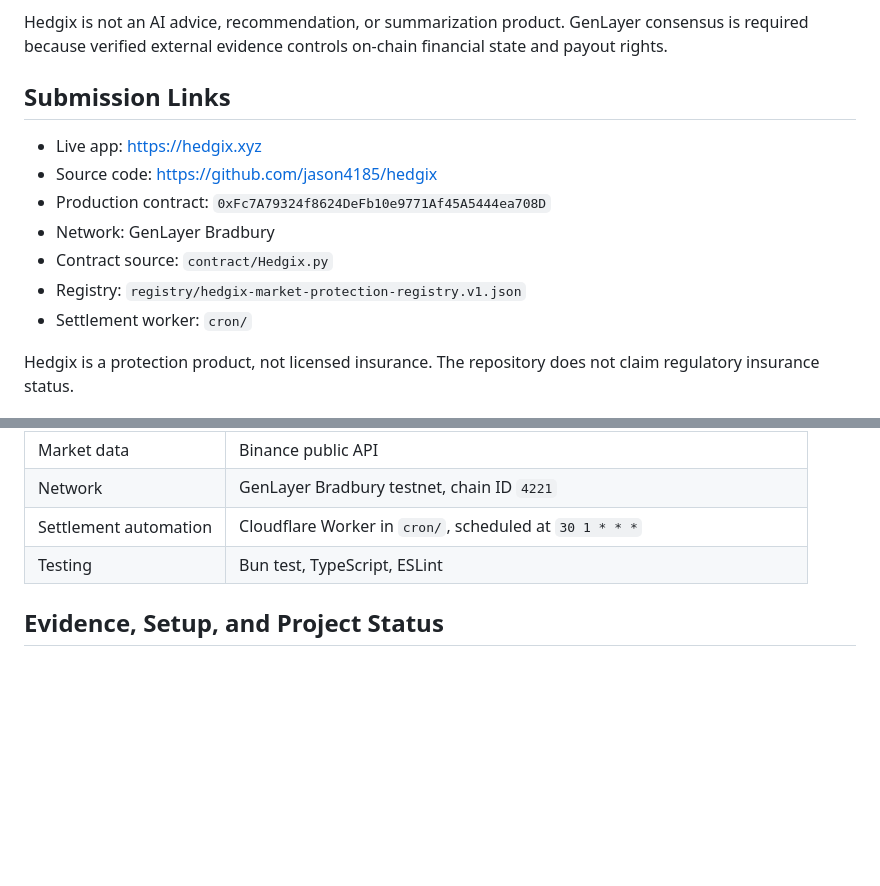
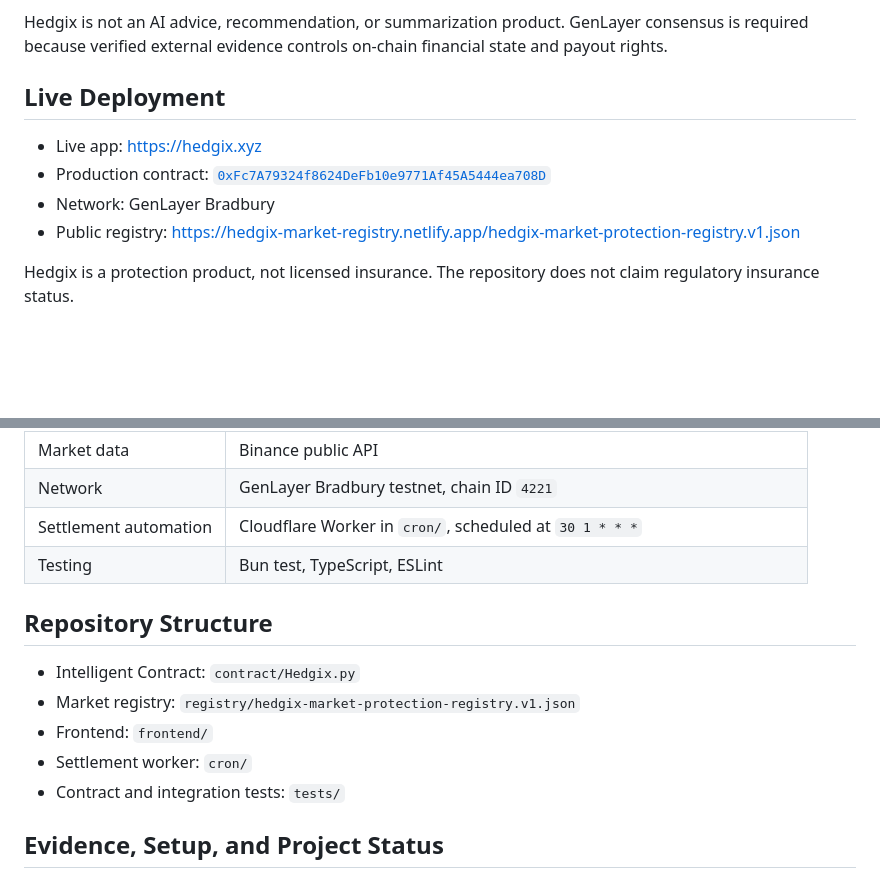
Before and after one commit to jason4185/hedgix, a Markdown page: README.md, 2 parts joined by grey strips. GitHub-like rendering; blank space fills up the shorter version.

Commit message:
Refine Hedgix README deployment section
Replace submission-style links with a professional Live Deployment section, move internal project paths into Repository Structure, and remove duplicate self-referential information.

```diff
--- a/README.md
+++ b/README.md
@@ -25,15 +25,12 @@ Ticker and historical-candle validators independently retrieve Binance data and
 
 Hedgix is not an AI advice, recommendation, or summarization product. GenLayer consensus is required because verified external evidence controls on-chain financial state and payout rights.
 
-## Submission Links
+## Live Deployment
 
 - Live app: https://hedgix.xyz
-- Source code: https://github.com/jason4185/hedgix
-- Production contract: `0xFc7A79324f8624DeFb10e9771Af45A5444ea708D`
+- Production contract: [`0xFc7A79324f8624DeFb10e9771Af45A5444ea708D`](https://explorer-bradbury.genlayer.com/address/0xFc7A79324f8624DeFb10e9771Af45A5444ea708D)
 - Network: GenLayer Bradbury
-- Contract source: `contract/Hedgix.py`
-- Registry: `registry/hedgix-market-protection-registry.v1.json`
-- Settlement worker: `cron/`
+- Public registry: https://hedgix-market-registry.netlify.app/hedgix-market-protection-registry.v1.json
 
 Hedgix is a protection product, not licensed insurance. The repository does not claim regulatory insurance status.
 
@@ -255,6 +252,14 @@ Hedgix is not fully trustless. It depends on the registry host, Binance market d
 | Settlement automation | Cloudflare Worker in `cron/`, scheduled at `30 1 * * *` |
 | Testing | Bun test, TypeScript, ESLint |
 
+## Repository Structure
+
+- Intelligent Contract: `contract/Hedgix.py`
+- Market registry: `registry/hedgix-market-protection-registry.v1.json`
+- Frontend: `frontend/`
+- Settlement worker: `cron/`
+- Contract and integration tests: `tests/`
+
 ## Evidence, Setup, and Project Status
 
 ### Evidence That Hedgix Works
```
